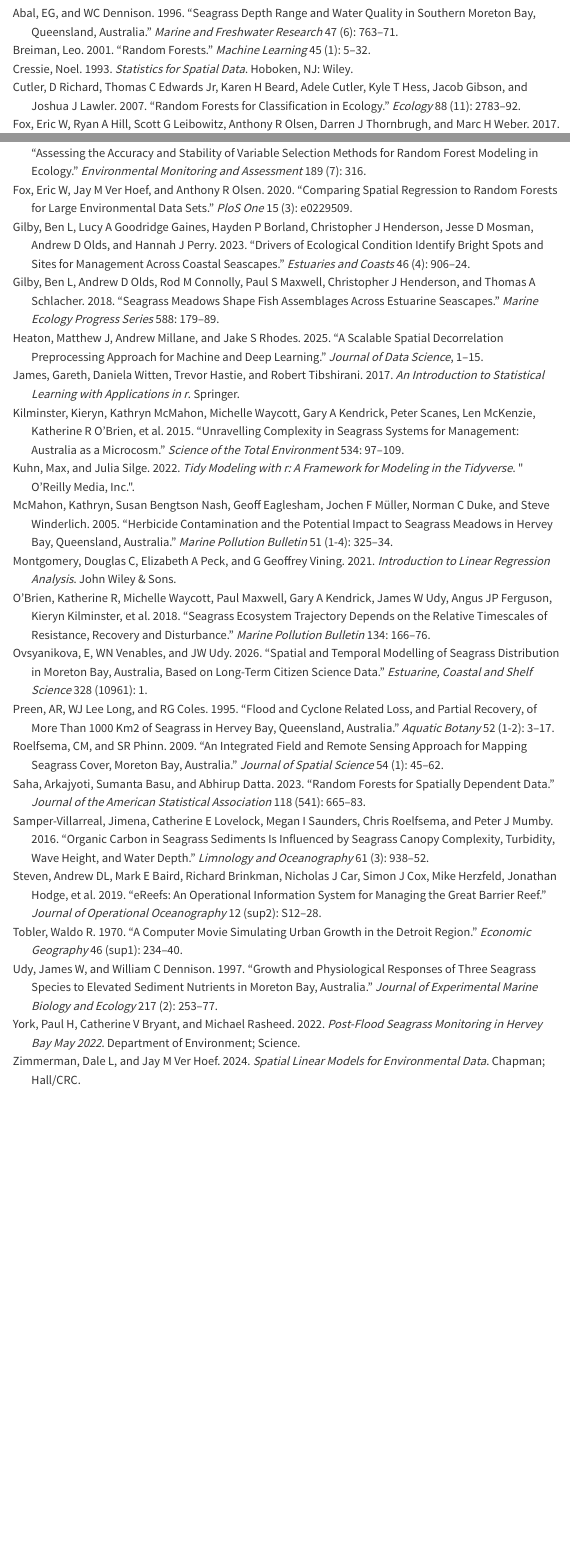
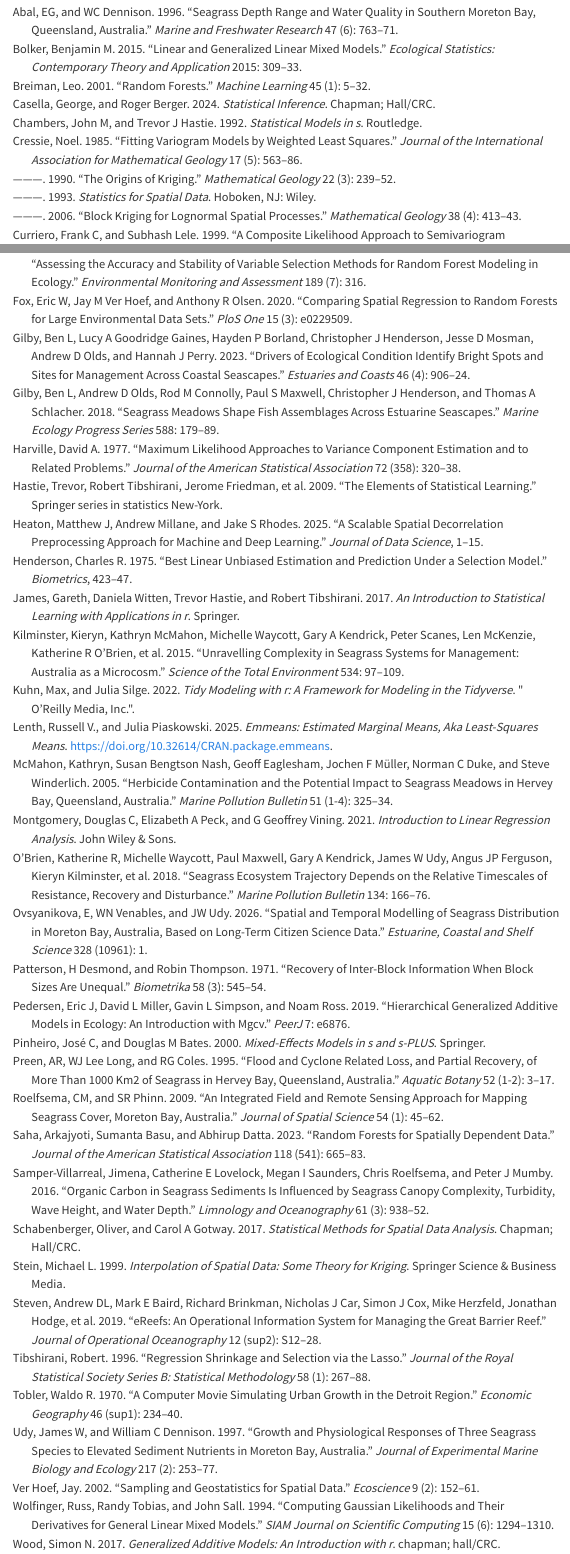
Before and after one commit to michaeldumelle/detsi_mbwb, a Quarto document (report.qmd): the page in a window 1100 px wide, from 4060 px down before the commit and from 5940 px down after it, so that both start at the same text, and a second part further down, joined at a grey line. Rendered offline with R 4.5, knitr and Pandoc in place of Quarto, with nearby package versions; some code elsewhere in the file could not run offline; menus at the side of the page are left out.

Commit message:
some updates

```diff
--- a/references.bib
+++ b/references.bib
@@ -7,6 +7,16 @@
   pages={763--771},
   year={1996},
   publisher={CSIRO Publishing}
+}
+
+@article{bolker2015linear,
+  title={Linear and generalized linear mixed models},
+  author={Bolker, Benjamin M},
+  journal={Ecological statistics: contemporary theory and application},
+  volume={2015},
+  pages={309--333},
+  year={2015},
+  publisher={Oxford University Press Oxford}
 }
 
 @article{breiman2001random,
@@ -20,12 +30,57 @@
   publisher={Springer}
 }
 
+@book{casella2024statistical,
+  title={Statistical inference},
+  author={Casella, George and Berger, Roger},
+  year={2024},
+  publisher={Chapman and Hall/CRC}
+}
+
+@book{chambers1992statistical,
+  title={Statistical models in S},
+  author={Chambers, John M and Hastie, Trevor J},
+  year={1992},
+  publisher={Routledge}
+}
+
+@article{cressie1985fitting,
+  title={Fitting variogram models by weighted least squares},
+  author={Cressie, Noel},
+  journal={Journal of the international Association for mathematical Geology},
+  volume={17},
+  number={5},
+  pages={563--586},
+  year={1985},
+  publisher={Springer}
+}
+
 @book{cressie1993statistics,
   title = {Statistics for Spatial Data},
   author = {Noel Cressie},
   year = {1993},
   publisher = {Wiley},
   address = {Hoboken, NJ}
+}
+
+@article{cressie2006block,
+  title={Block kriging for lognormal spatial processes},
+  author={Cressie, Noel},
+  journal={Mathematical Geology},
+  volume={38},
+  number={4},
+  pages={413--443},
+  year={2006},
+  publisher={Springer}
+}
+
+@article{curriero1999composite,
+  title={A composite likelihood approach to semivariogram estimation},
+  author={Curriero, Frank C and Lele, Subhash},
+  journal={Journal of Agricultural, biological, and Environmental statistics},
+  pages={9--28},
+  year={1999},
+  publisher={JSTOR}
 }
 
 @article{cutler2007random,
@@ -40,3 +101,5 @@
+  year={2002},
+  publisher={University of Bath Bath}
 }
 
 @article{fox2017assessing,
@@ -81,6 +144,24 @@
   publisher={Springer}
 }
 
+@article{harville1977maximum,
+  title={Maximum likelihood approaches to variance component estimation and to related problems},
+  author={Harville, David A},
+  journal={Journal of the American statistical association},
+  volume={72},
+  number={358},
+  pages={320--338},
+  year={1977},
+  publisher={Taylor \& Francis}
+}
+
+@misc{hastie2009elements,
+  title={The elements of statistical learning},
+  author={Hastie, Trevor and Tibshirani, Robert and Friedman, Jerome and others},
+  year={2009},
+  publisher={Springer series in statistics New-York}
+}
+
 @article{heaton2025scalable,
   title={A Scalable Spatial Decorrelation Preprocessing Approach for Machine and Deep Learning},
   author={Heaton, Matthew J and Millane, Andrew and Rhodes, Jake S},
@@ -88,6 +169,15 @@
   pages={1--15},
   year={2025},
   publisher={School of Statistics, Renmin University of China}
+}
+
+@article{henderson1975best,
+  title={Best linear unbiased estimation and prediction under a selection model},
+  author={Henderson, Charles R},
+  journal={Biometrics},
+  pages={423--447},
+  year={1975},
+  publisher={JSTOR}
 }
 
 @book{james2017introduction,
@@ -107,11 +197,31 @@
   publisher={Elsevier}
 }
 
+@article{cressie1990origins,
+  title={The origins of kriging},
+  author={Cressie, Noel},
+  journal={Mathematical geology},
+  volume={22},
+  number={3},
+  pages={239--252},
+  year={1990},
+  publisher={Springer}
+}
+
 @book{kuhn2022tidy,
   title={Tidy modeling with R: A framework for modeling in the tidyverse},
   author={Kuhn, Max and Silge, Julia},
   year={2022},
   publisher={" O'Reilly Media, Inc."}
+}
+
+@Manual{lenth2025emmeans,
+  title = {emmeans: Estimated Marginal Means, aka Least-Squares Means},
+  author = {Russell V. Lenth and Julia Piaskowski},
+  year = {2025},
+  note = {R package version 2.0.1},
+  url = {https://CRAN.R-project.org/package=emmeans},
+  doi = {10.32614/CRAN.package.emmeans},
 }
 
 @article{mcmahon2005herbicide,
@@ -151,6 +261,34 @@
   number={10961},
   pages={1},
   year={2026}
+}
+
+@article{patterson1971recovery,
+  title={Recovery of inter-block information when block sizes are unequal},
+  author={Patterson, H Desmond and Thompson, Robin},
+  journal={Biometrika},
+  volume={58},
+  number={3},
+  pages={545--554},
+  year={1971},
+  publisher={Oxford University Press}
+}
+
+@article{pedersen2019hierarchical,
+  title={Hierarchical generalized additive models in ecology: an introduction with mgcv},
+  author={Pedersen, Eric J and Miller, David L and Simpson, Gavin L and Ross, Noam},
+  journal={PeerJ},
+  volume={7},
+  pages={e6876},
+  year={2019},
+  publisher={PeerJ Inc.}
+}
+
+@book{pinheiro2000mixed,
+  title={Mixed-effects models in S and S-PLUS},
+  author={Pinheiro, Jos{\'e} C and Bates, Douglas M},
+  year={2000},
+  publisher={Springer}
 }
 
 @article{preen1995flood,
@@ -197,6 +335,20 @@
   publisher={Taylor \& Francis}
 }
 
+@book{schabenberger2017statistical,
+  title={Statistical methods for spatial data analysis},
+  author={Schabenberger, Oliver and Gotway, Carol A},
+  year={2017},
+  publisher={Chapman and Hall/CRC}
+}
+
+@book{stein1999interpolation,
+  title={Interpolation of spatial data: some theory for kriging},
+  author={Stein, Michael L},
+  year={1999},
+  publisher={Springer Science \& Business Media}
+}
+
 @article{steven2019ereefs,
   title={eReefs: An operational information system for managing the Great Barrier Reef},
   author={Steven, Andrew DL and Baird, Mark E and Brinkman, Richard and Car, Nicholas J and Cox, Simon J and Herzfeld, Mike and Hodge, Jonathan and Jones, Emlyn and King, Edward and Margvelashvili, Nugzar and others},
@@ -206,6 +358,17 @@
   pages={S12--S28},
   year={2019},
   publisher={Taylor \& Francis}
+}
+
+@article{tibshirani1996regression,
+  title={Regression shrinkage and selection via the lasso},
+  author={Tibshirani, Robert},
+  journal={Journal of the Royal Statistical Society Series B: Statistical Methodology},
+  volume={58},
+  number={1},
+  pages={267--288},
+  year={1996},
+  publisher={Oxford University Press}
 }
 
 @article{tobler1970computer,
@@ -230,6 +393,35 @@
   publisher={Elsevier}
 }
 
+@article{ver2002sampling,
+  title={Sampling and geostatistics for spatial data},
+  author={Ver Hoef, Jay},
+  journal={Ecoscience},
+  volume={9},
+  number={2},
+  pages={152--161},
+  year={2002},
+  publisher={Taylor \& Francis}
+}
+
+@book{wood2017generalized,
+  title={Generalized additive models: an introduction with R},
+  author={Wood, Simon N},
+  year={2017},
+  publisher={chapman and hall/CRC}
+}
+
+@article{wolfinger1994computing,
+  title={Computing Gaussian likelihoods and their derivatives for general linear mixed models},
+  author={Wolfinger, Russ and Tobias, Randy and Sall, John},
+  journal={SIAM Journal on Scientific Computing},
+  volume={15},
+  number={6},
+  pages={1294--1310},
+  year={1994},
+  publisher={SIAM}
+}
+
 @book{york2022post,
   title={Post-flood Seagrass Monitoring in Hervey Bay May 2022},
   author={York, Paul H and Bryant, Catherine V and Rasheed, Michael},
@@ -245,0 +442,3 @@
+  journal={Biometrika},
+  volume={92},
+  number={4},
```
Also changed, not shown: report.qmd (+32 -4 lines), report.html, references.bib (14 more changed lines).
